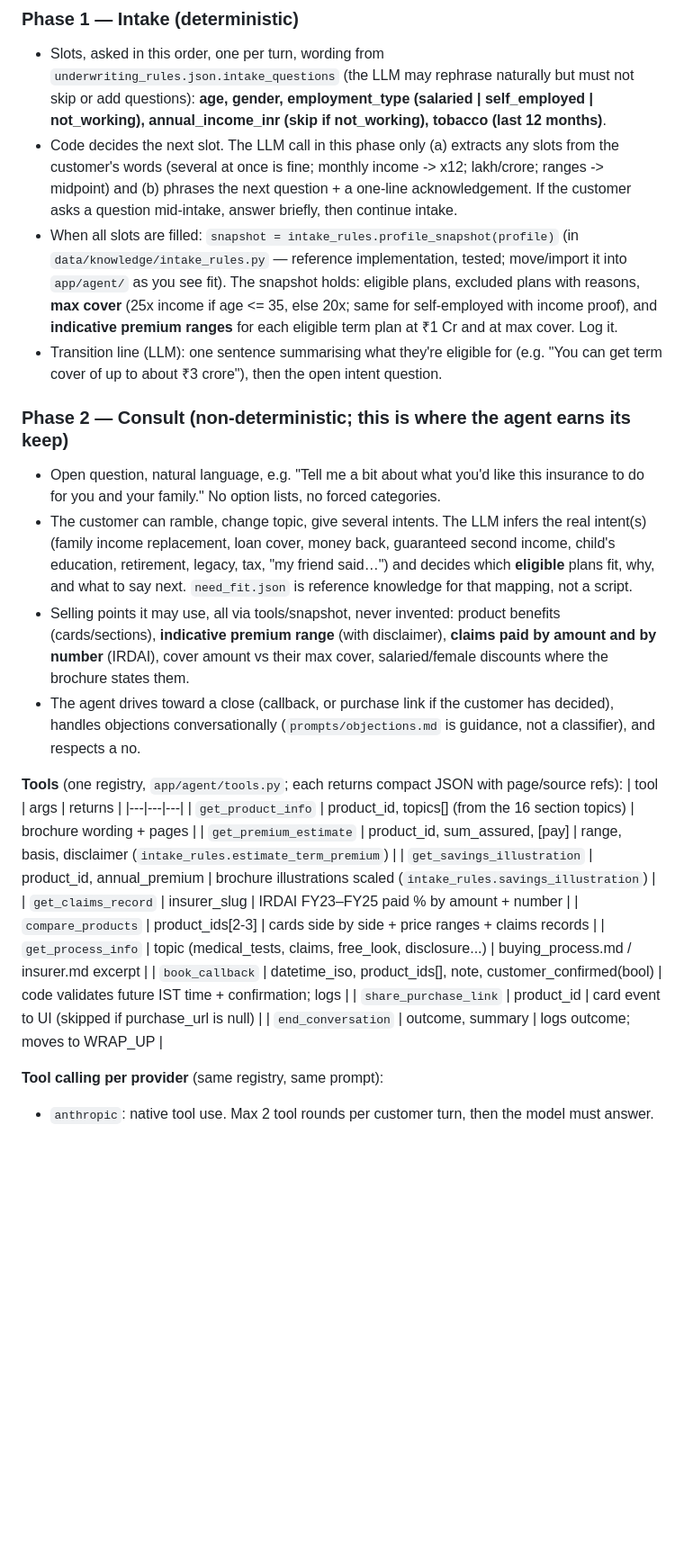
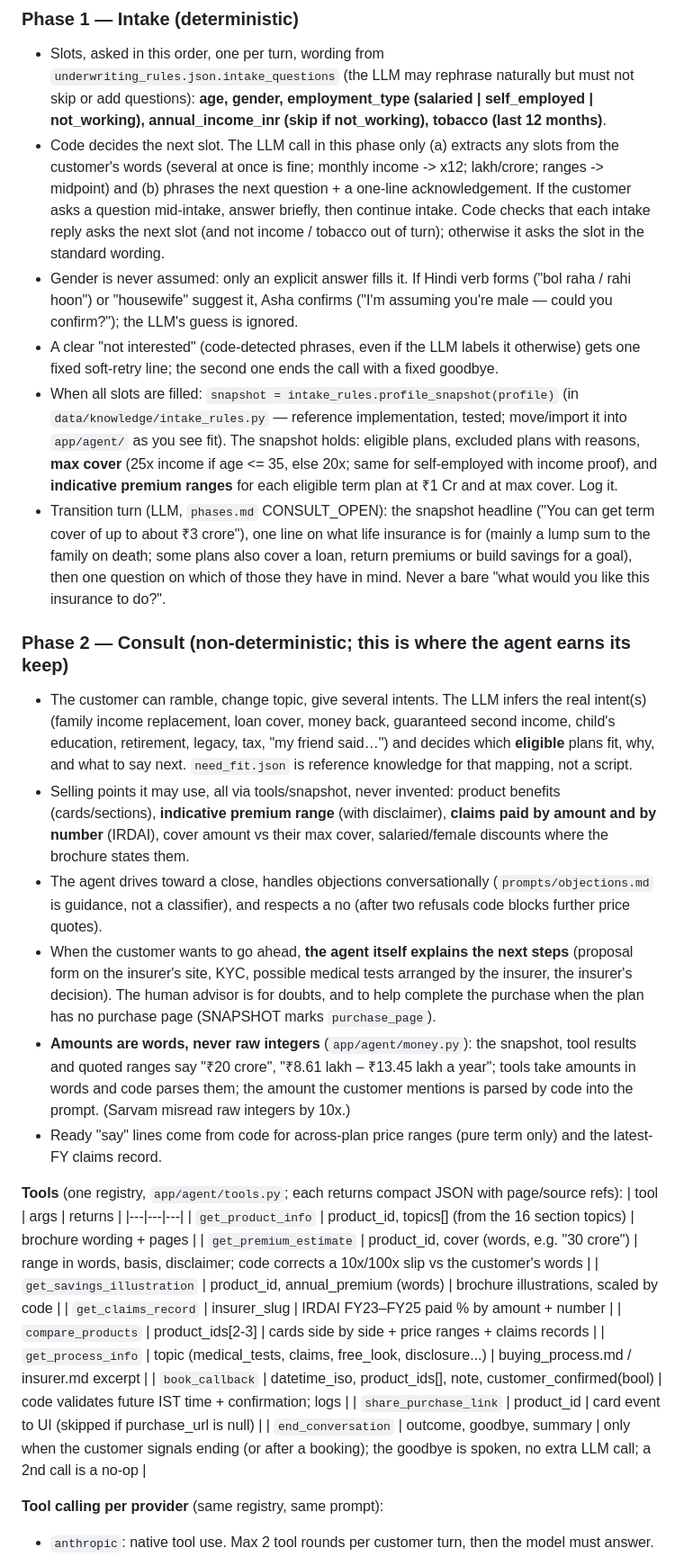
Before and after one commit to utk-117/insurance-agent, a Markdown page: CLAUDE.md, the part around one of its changes. Shown at 90% size. GitHub-like rendering; blank space fills up the shorter version.

```diff
--- a/CLAUDE.md
+++ b/CLAUDE.md
@@ -117,18 +119,23 @@ Before PHASE 1: greet, confirm identity ("Am I speaking with {name}?"), consent
 - Code decides the next slot. The LLM call in this phase only (a) extracts any slots from the customer's words
   (several at once is fine; monthly income -> x12; lakh/crore; ranges -> midpoint) and (b) phrases the next
   question + a one-line acknowledgement. If the customer asks a question mid-intake, answer briefly, then
-  continue intake.
+  continue intake. Code checks that each intake reply asks the next slot (and not income / tobacco out of turn);
+  otherwise it asks the slot in the standard wording.
+- Gender is never assumed: only an explicit answer fills it. If Hindi verb forms ("bol raha / rahi hoon") or
+  "housewife" suggest it, Asha confirms ("I'm assuming you're male — could you confirm?"); the LLM's guess is ignored.
+- A clear "not interested" (code-detected phrases, even if the LLM labels it otherwise) gets one fixed soft-retry
+  line; the second one ends the call with a fixed goodbye.
 - When all slots are filled: `snapshot = intake_rules.profile_snapshot(profile)` (in `data/knowledge/intake_rules.py`
   — reference implementation, tested; move/import it into `app/agent/` as you see fit). The snapshot holds:
   eligible plans, excluded plans with reasons, **max cover** (25x income if age <= 35, else 20x; same for
   self-employed with income proof), and **indicative premium ranges** for each eligible term plan at ₹1 Cr and at
   max cover. Log it.
-- Transition line (LLM): one sentence summarising what they're eligible for (e.g. "You can get term cover of up
-  to about ₹3 crore"), then the open intent question.
+- Transition turn (LLM, `phases.md` CONSULT_OPEN): the snapshot headline ("You can get term cover of up to about
+  ₹3 crore"), one line on what life insurance is for (mainly a lump sum to the family on death; some plans also
+  cover a loan, return premiums or build savings for a goal), then one question on which of those they have in
+  mind. Never a bare "what would you like this insurance to do?".
 
 ### Phase 2 — Consult (non-deterministic; this is where the agent earns its keep)
-- Open question, natural language, e.g. "Tell me a bit about what you'd like this insurance to do for you and
-  your family." No option lists, no forced categories.
 - The customer can ramble, change topic, give several intents. The LLM infers the real intent(s) (family income
   replacement, loan cover, money back, guaranteed second income, child's education, retirement, legacy, tax,
   "my friend said…") and decides which **eligible** plans fit, why, and what to say next. `need_fit.json` is
@@ -136,21 +143,28 @@ Before PHASE 1: greet, confirm identity ("Am I speaking with {name}?"), consent
 - Selling points it may use, all via tools/snapshot, never invented: product benefits (cards/sections),
   **indicative premium range** (with disclaimer), **claims paid by amount and by number** (IRDAI), cover
   amount vs their max cover, salaried/female discounts where the brochure states them.
-- The agent drives toward a close (callback, or purchase link if the customer has decided), handles
-  objections conversationally (`prompts/objections.md` is guidance, not a classifier), and respects a no.
+- The agent drives toward a close, handles objections conversationally (`prompts/objections.md` is guidance, not
+  a classifier), and respects a no (after two refusals code blocks further price quotes).
+- When the customer wants to go ahead, **the agent itself explains the next steps** (proposal form on the insurer's
+  site, KYC, possible medical tests arranged by the insurer, the insurer's decision). The human advisor is for
+  doubts, and to help complete the purchase when the plan has no purchase page (SNAPSHOT marks `purchase_page`).
+- **Amounts are words, never raw integers** (`app/agent/money.py`): the snapshot, tool results and quoted ranges
+  say "₹20 crore", "₹8.61 lakh – ₹13.45 lakh a year"; tools take amounts in words and code parses them; the
+  amount the customer mentions is parsed by code into the prompt. (Sarvam misread raw integers by 10x.)
+- Ready "say" lines come from code for across-plan price ranges (pure term only) and the latest-FY claims record.
 
 **Tools** (one registry, `app/agent/tools.py`; each returns compact JSON with page/source refs):
 | tool | args | returns |
 |---|---|---|
 | `get_product_info` | product_id, topics[] (from the 16 section topics) | brochure wording + pages |
-| `get_premium_estimate` | product_id, sum_assured, [pay] | range, basis, disclaimer (`intake_rules.estimate_term_premium`) |
-| `get_savings_illustration` | product_id, annual_premium | brochure illustrations scaled (`intake_rules.savings_illustration`) |
+| `get_premium_estimate` | product_id, cover (words, e.g. "30 crore") | range in words, basis, disclaimer; code corrects a 10x/100x slip vs the customer's words |
+| `get_savings_illustration` | product_id, annual_premium (words) | brochure illustrations, scaled by code |
 | `get_claims_record` | insurer_slug | IRDAI FY23–FY25 paid % by amount + number |
 | `compare_products` | product_ids[2-3] | cards side by side + price ranges + claims records |
 | `get_process_info` | topic (medical_tests, claims, free_look, disclosure...) | buying_process.md / insurer.md excerpt |
 | `book_callback` | datetime_iso, product_ids[], note, customer_confirmed(bool) | code validates future IST time + confirmation; logs |
 | `share_purchase_link` | product_id | card event to UI (skipped if purchase_url is null) |
-| `end_conversation` | outcome, summary | logs outcome; moves to WRAP_UP |
+| `end_conversation` | outcome, goodbye, summary | only when the customer signals ending (or after a booking); the goodbye is spoken, no extra LLM call; a 2nd call is a no-op |
 
 **Tool calling per provider** (same registry, same prompt):
 - `anthropic`: native tool use. Max 2 tool rounds per customer turn, then the model must answer.
```
Also changed, not shown: other parts of CLAUDE.md (+21 -8 lines).
